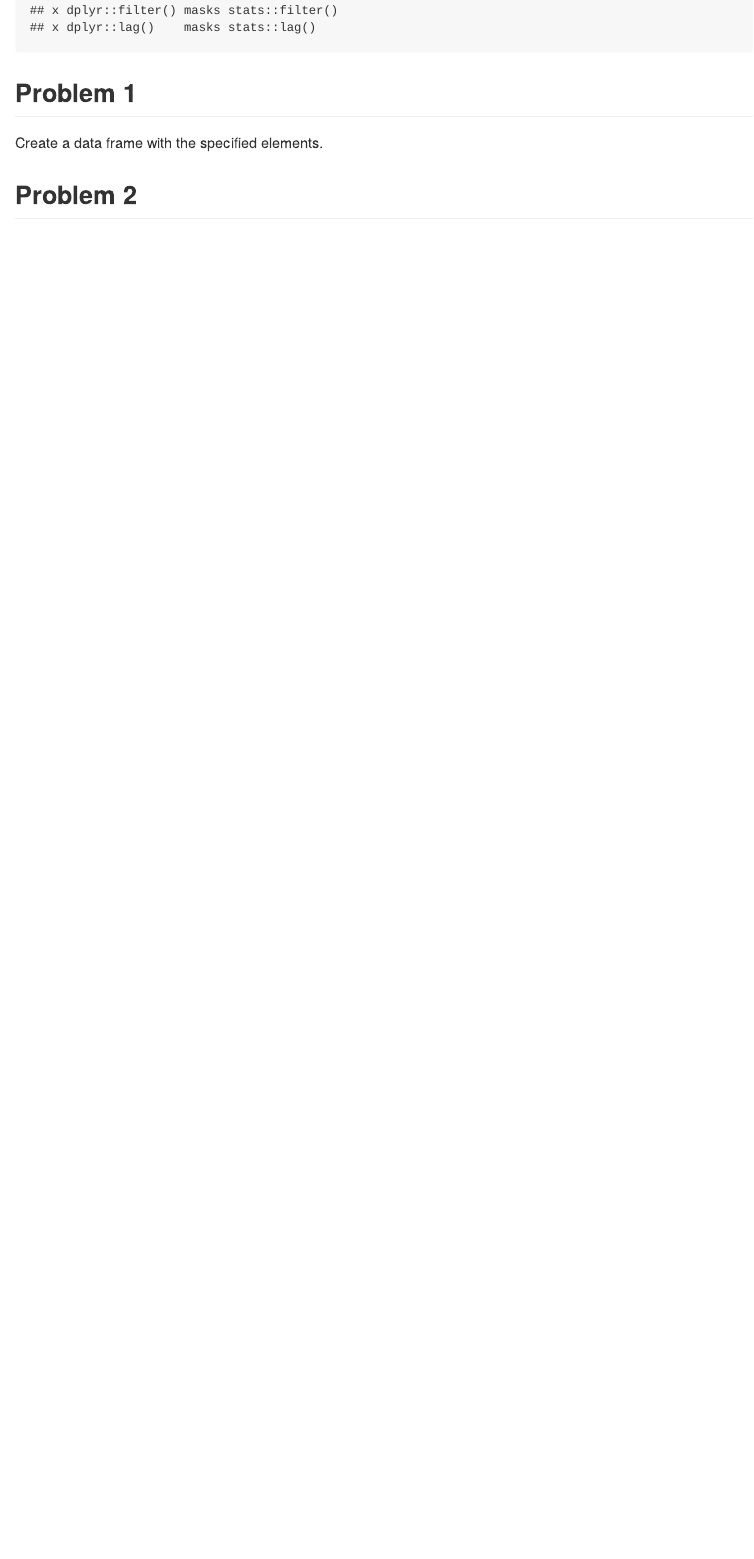
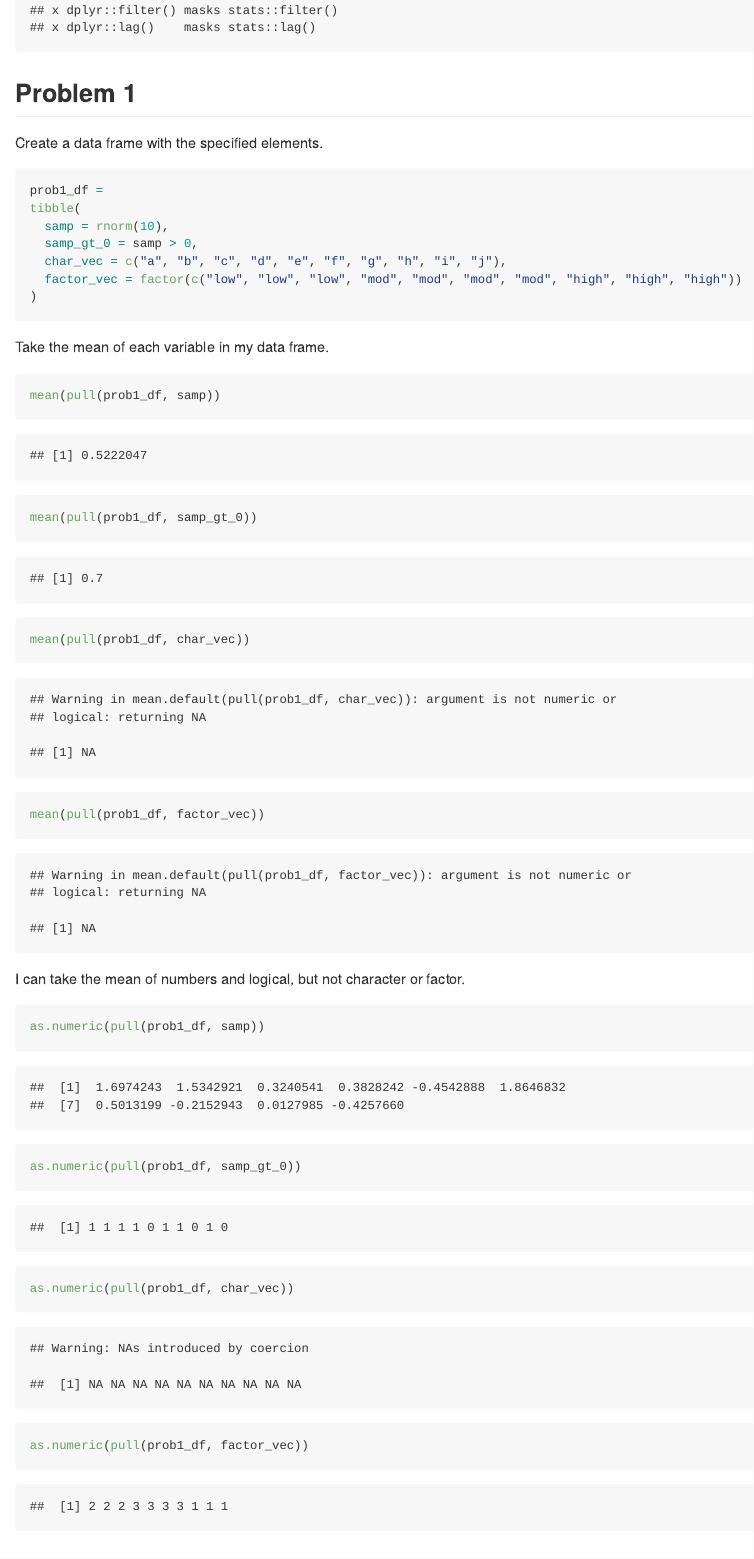
Before and after one commit to vf2280/p8105_hw1_vf2280, an R Markdown document (p8105_hw1_vf2280.Rmd): the page in a window 1100 px wide, from 430 px down. The pictures show the output file p8105_hw1_vf2280.md that the author committed with the source, drawn offline in the style of GitHub.

Commit message:
Finished problem 1

````diff
--- a/p8105_hw1_vf2280.Rmd
+++ b/p8105_hw1_vf2280.Rmd
@@ -15,5 +15,32 @@ library(tidyverse)
 
 Create a data frame with the specified elements.
 
+```{r}
+prob1_df =
+tibble(
+  samp = rnorm(10),
+  samp_gt_0 = samp > 0,
+  char_vec = c("a", "b", "c", "d", "e", "f", "g", "h", "i", "j"),
+  factor_vec = factor(c("low", "low", "low", "mod", "mod", "mod", "mod", "high", "high", "high"))
+)
+```
+
+Take the mean of each variable in my data frame.
+
+```{r}
+mean(pull(prob1_df, samp))
+mean(pull(prob1_df, samp_gt_0))
+mean(pull(prob1_df, char_vec))
+mean(pull(prob1_df, factor_vec))
+```
+
+I can take the mean of numbers and logical, but not character or factor.
+
+```{r}
+as.numeric(pull(prob1_df, samp))
+as.numeric(pull(prob1_df, samp_gt_0))
+as.numeric(pull(prob1_df, char_vec))
+as.numeric(pull(prob1_df, factor_vec))
+```
 
 ## Problem 2
````
Also changed, not shown: p8105_hw1_vf2280.md.
